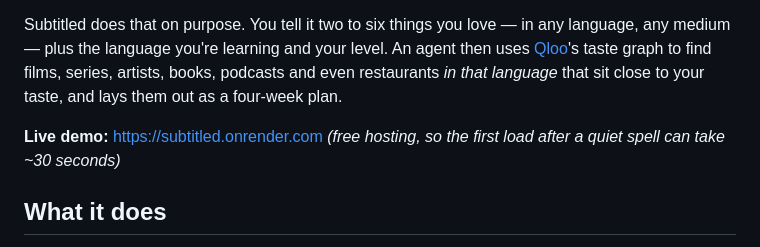
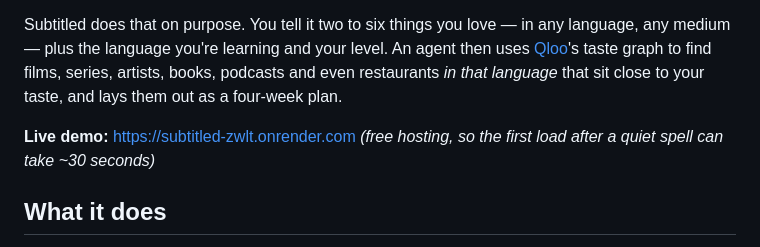
Before and after one commit to swapnilchaudhari007/subtitled, a Markdown page: README.md, the part around the change. Drawn GitHub-style.

Commit message:
Point README at the live demo

```diff
--- a/README.md
+++ b/README.md
@@ -6,7 +6,7 @@ Every "learn Japanese with anime" list gives everyone the same five titles. I tr
 
 Subtitled does that on purpose. You tell it two to six things you love — in any language, any medium — plus the language you're learning and your level. An agent then uses [Qloo](https://www.qloo.com)'s taste graph to find films, series, artists, books, podcasts and even restaurants *in that language* that sit close to your taste, and lays them out as a four-week plan.
 
-**Live demo:** https://subtitled.onrender.com
+**Live demo:** https://subtitled-zwlt.onrender.com
 *(free hosting, so the first load after a quiet spell can take ~30 seconds)*
 
 ## What it does
```
